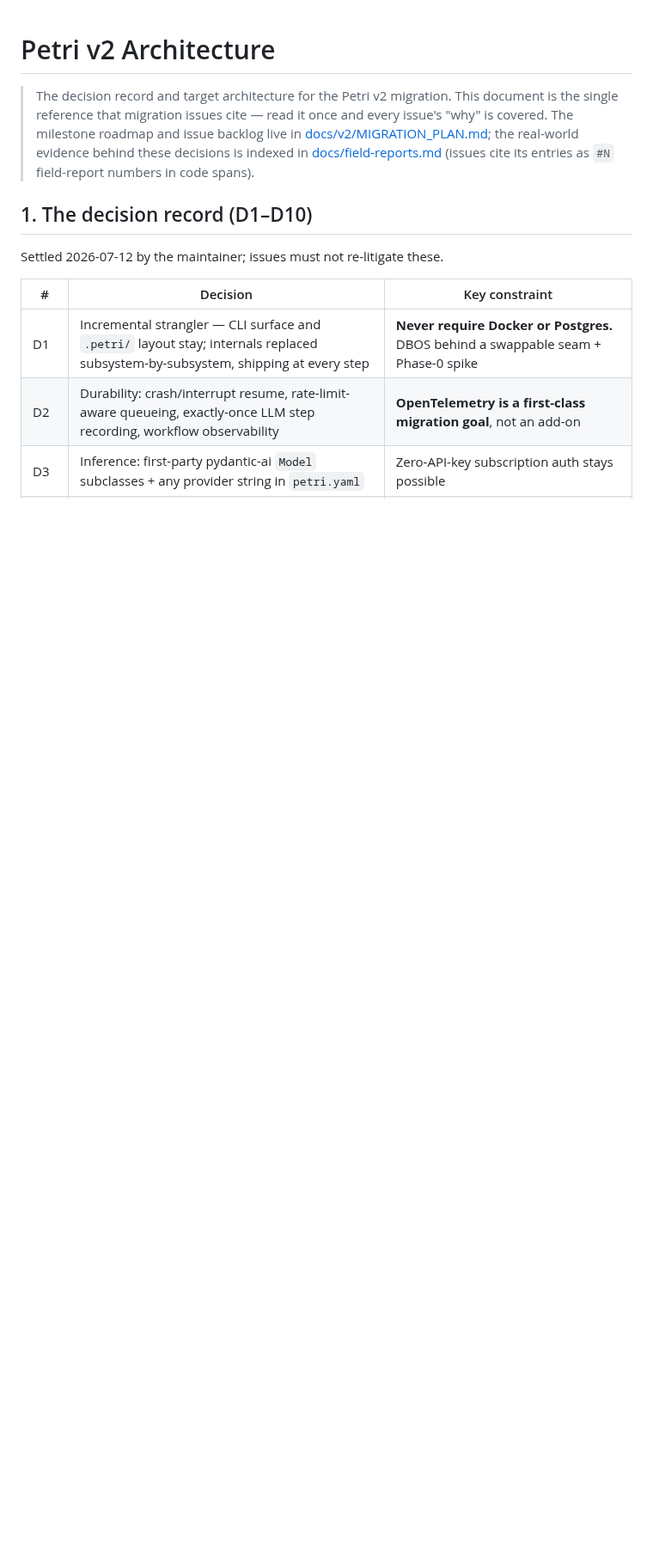
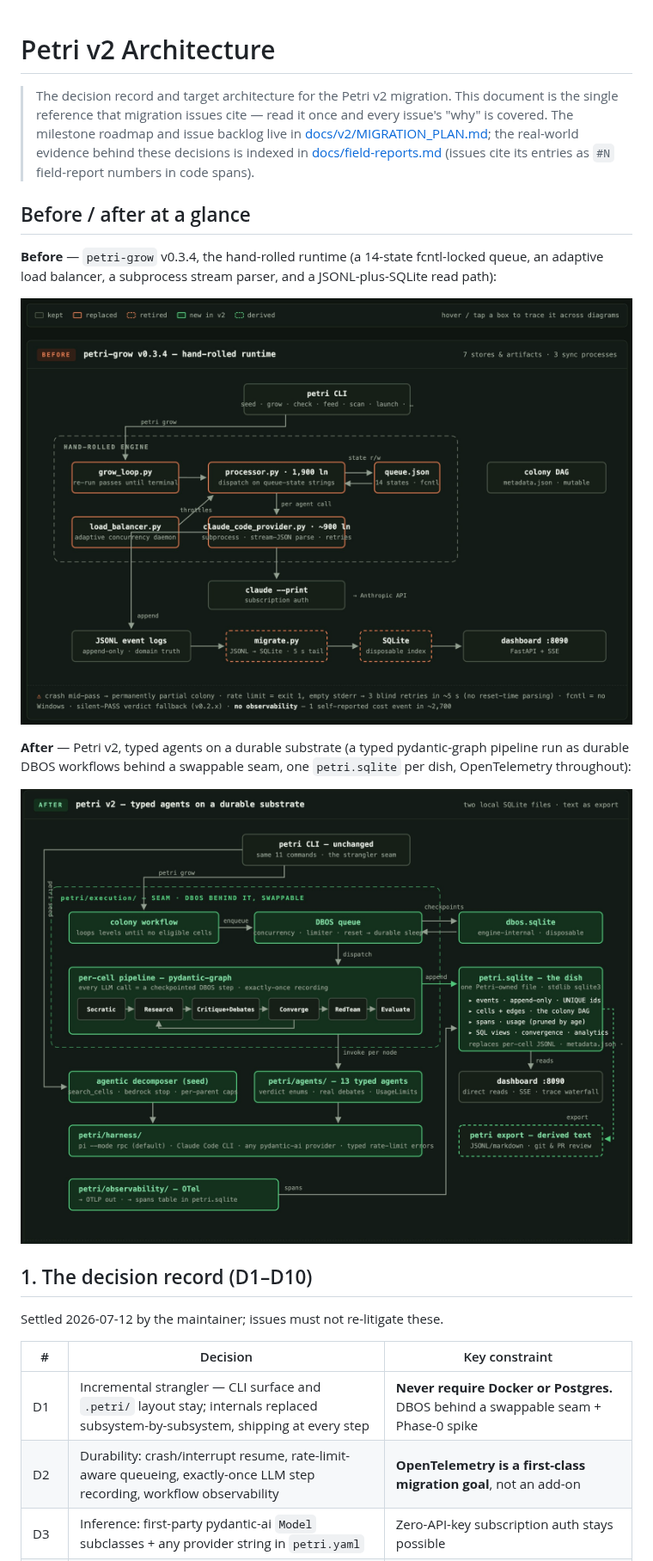
Before and after one commit to onthemarkdata/petri, a Markdown page: docs/ARCHITECTURE-V2.md, the part around the change. Shown at 86% size. Rendered like a GitHub page; pictures changed too: docs/v2/images/architecture-after.jpeg (added), docs/v2/images/architecture-before.jpeg (added); blank space fills up the shorter version.

Commit message:
Add before/after architecture diagrams
Two rendered diagrams of the v2 migration: the v0.3.4 hand-rolled
runtime and the v2 target (typed pydantic-graph pipeline on durable
DBOS workflows, one petri.sqlite per dish, OpenTelemetry throughout).
Embedded at the top of ARCHITECTURE-V2.md and referenced from the
migration tracker.

Co-Authored-By: Claude Fable 5 <noreply@anthropic.com>

```diff
--- a/docs/ARCHITECTURE-V2.md
+++ b/docs/ARCHITECTURE-V2.md
@@ -6,6 +6,19 @@
 > [docs/v2/MIGRATION_PLAN.md](v2/MIGRATION_PLAN.md); the real-world evidence behind these
 > decisions is indexed in [docs/field-reports.md](field-reports.md) (issues cite its entries as
 > `#N` field-report numbers in code spans).
+
+## Before / after at a glance
+
+**Before** — `petri-grow` v0.3.4, the hand-rolled runtime (a 14-state fcntl-locked queue, an
+adaptive load balancer, a subprocess stream parser, and a JSONL-plus-SQLite read path):
+
+![Petri v0.3.4 hand-rolled runtime: the CLI drives a grow loop, processor, fcntl queue, and load balancer; a ~900-line provider shells out to the Claude Code CLI; JSONL logs feed a disposable SQLite index for the dashboard.](v2/images/architecture-before.jpeg)
+
+**After** — Petri v2, typed agents on a durable substrate (a typed pydantic-graph pipeline run as
+durable DBOS workflows behind a swappable seam, one `petri.sqlite` per dish, OpenTelemetry
+throughout):
+
+![Petri v2 target: the unchanged CLI drives a colony workflow and DBOS queue behind an ExecutionBackend seam; a pydantic-graph per-cell pipeline runs typed agents through a pi-default harness; all domain data lives in one petri.sqlite per dish, with text exported as a derived artifact.](v2/images/architecture-after.jpeg)
 
 ## 1. The decision record (D1–D10)
 
```
